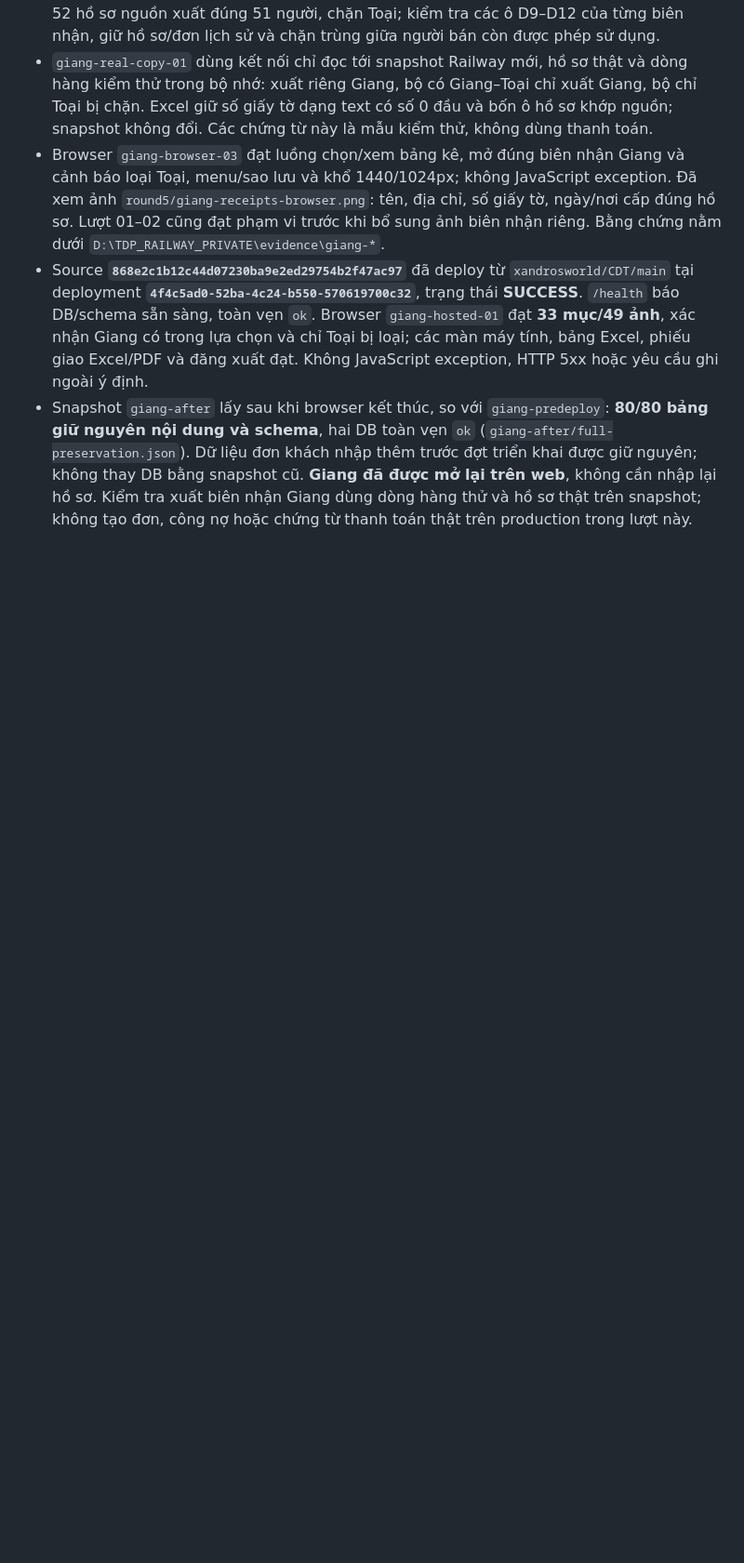
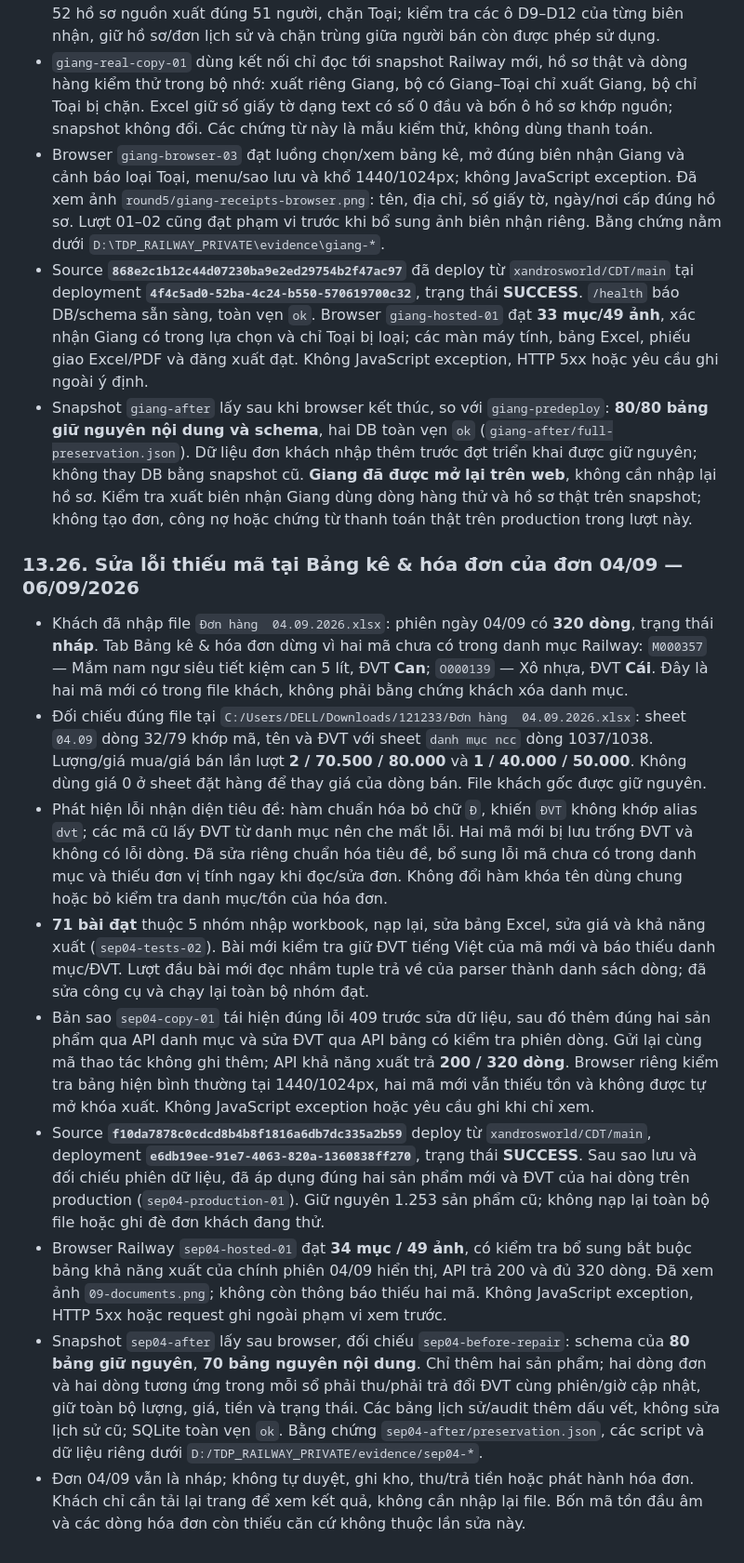
Before and after one commit to xandrosworld/CDT, a Markdown page: README-new-2.md, the part around one of its changes. Shown at 93% size. Rendered like a GitHub page; blank space fills up the shorter version.

Commit message:
Document Sep 4 catalog and unit repair with hosted verification

```diff
--- a/README-new-2.md
+++ b/README-new-2.md
@@ -992,3 +997,15 @@ Chín hóa đơn bị lọc ra ngoài tháng 8 trong DB local:
 - Browser `giang-browser-03` đạt luồng chọn/xem bảng kê, mở đúng biên nhận Giang và cảnh báo loại Toại, menu/sao lưu và khổ 1440/1024px; không JavaScript exception. Đã xem ảnh `round5/giang-receipts-browser.png`: tên, địa chỉ, số giấy tờ, ngày/nơi cấp đúng hồ sơ. Lượt 01–02 cũng đạt phạm vi trước khi bổ sung ảnh biên nhận riêng. Bằng chứng nằm dưới `D:\TDP_RAILWAY_PRIVATE\evidence\giang-*`.
 - Source **`868e2c1b12c44d07230ba9e2ed29754b2f47ac97`** đã deploy từ `xandrosworld/CDT/main` tại deployment **`4f4c5ad0-52ba-4c24-b550-570619700c32`**, trạng thái **SUCCESS**. `/health` báo DB/schema sẵn sàng, toàn vẹn `ok`. Browser `giang-hosted-01` đạt **33 mục/49 ảnh**, xác nhận Giang có trong lựa chọn và chỉ Toại bị loại; các màn máy tính, bảng Excel, phiếu giao Excel/PDF và đăng xuất đạt. Không JavaScript exception, HTTP 5xx hoặc yêu cầu ghi ngoài ý định.
 - Snapshot `giang-after` lấy sau khi browser kết thúc, so với `giang-predeploy`: **80/80 bảng giữ nguyên nội dung và schema**, hai DB toàn vẹn `ok` (`giang-after/full-preservation.json`). Dữ liệu đơn khách nhập thêm trước đợt triển khai được giữ nguyên; không thay DB bằng snapshot cũ. **Giang đã được mở lại trên web**, không cần nhập lại hồ sơ. Kiểm tra xuất biên nhận Giang dùng dòng hàng thử và hồ sơ thật trên snapshot; không tạo đơn, công nợ hoặc chứng từ thanh toán thật trên production trong lượt này.
+
+### 13.26. Sửa lỗi thiếu mã tại Bảng kê & hóa đơn của đơn 04/09 — 06/09/2026
+
+- Khách đã nhập file `Đơn hàng  04.09.2026.xlsx`: phiên ngày 04/09 có **320 dòng**, trạng thái **nháp**. Tab Bảng kê & hóa đơn dừng vì hai mã chưa có trong danh mục Railway: `M000357` — Mắm nam ngư siêu tiết kiệm can 5 lít, ĐVT **Can**; `O000139` — Xô nhựa, ĐVT **Cái**. Đây là hai mã mới có trong file khách, không phải bằng chứng khách xóa danh mục.
+- Đối chiếu đúng file tại `C:/Users/DELL/Downloads/121233/Đơn hàng  04.09.2026.xlsx`: sheet `04.09` dòng 32/79 khớp mã, tên và ĐVT với sheet `danh mục ncc` dòng 1037/1038. Lượng/giá mua/giá bán lần lượt **2 / 70.500 / 80.000** và **1 / 40.000 / 50.000**. Không dùng giá 0 ở sheet đặt hàng để thay giá của dòng bán. File khách gốc được giữ nguyên.
+- Phát hiện lỗi nhận diện tiêu đề: hàm chuẩn hóa bỏ chữ `Đ`, khiến `ĐVT` không khớp alias `dvt`; các mã cũ lấy ĐVT từ danh mục nên che mất lỗi. Hai mã mới bị lưu trống ĐVT và không có lỗi dòng. Đã sửa riêng chuẩn hóa tiêu đề, bổ sung lỗi mã chưa có trong danh mục và thiếu đơn vị tính ngay khi đọc/sửa đơn. Không đổi hàm khóa tên dùng chung hoặc bỏ kiểm tra danh mục/tồn của hóa đơn.
+- **71 bài đạt** thuộc 5 nhóm nhập workbook, nạp lại, sửa bảng Excel, sửa giá và khả năng xuất (`sep04-tests-02`). Bài mới kiểm tra giữ ĐVT tiếng Việt của mã mới và báo thiếu danh mục/ĐVT. Lượt đầu bài mới đọc nhầm tuple trả về của parser thành danh sách dòng; đã sửa công cụ và chạy lại toàn bộ nhóm đạt.
+- Bản sao `sep04-copy-01` tái hiện đúng lỗi 409 trước sửa dữ liệu, sau đó thêm đúng hai sản phẩm qua API danh mục và sửa ĐVT qua API bảng có kiểm tra phiên dòng. Gửi lại cùng mã thao tác không ghi thêm; API khả năng xuất trả **200 / 320 dòng**. Browser riêng kiểm tra bảng hiện bình thường tại 1440/1024px, hai mã mới vẫn thiếu tồn và không được tự mở khóa xuất. Không JavaScript exception hoặc yêu cầu ghi khi chỉ xem.
+- Source **`f10da7878c0cdcd8b4b8f1816a6db7dc335a2b59`** deploy từ `xandrosworld/CDT/main`, deployment **`e6db19ee-91e7-4063-820a-1360838ff270`**, trạng thái **SUCCESS**. Sau sao lưu và đối chiếu phiên dữ liệu, đã áp dụng đúng hai sản phẩm mới và ĐVT của hai dòng trên production (`sep04-production-01`). Giữ nguyên 1.253 sản phẩm cũ; không nạp lại toàn bộ file hoặc ghi đè đơn khách đang thử.
+- Browser Railway `sep04-hosted-01` đạt **34 mục / 49 ảnh**, có kiểm tra bổ sung bắt buộc bảng khả năng xuất của chính phiên 04/09 hiển thị, API trả 200 và đủ 320 dòng. Đã xem ảnh `09-documents.png`; không còn thông báo thiếu hai mã. Không JavaScript exception, HTTP 5xx hoặc request ghi ngoài phạm vi xem trước.
+- Snapshot `sep04-after` lấy sau browser, đối chiếu `sep04-before-repair`: schema của **80 bảng giữ nguyên**, **70 bảng nguyên nội dung**. Chỉ thêm hai sản phẩm; hai dòng đơn và hai dòng tương ứng trong mỗi sổ phải thu/phải trả đổi ĐVT cùng phiên/giờ cập nhật, giữ toàn bộ lượng, giá, tiền và trạng thái. Các bảng lịch sử/audit thêm dấu vết, không sửa lịch sử cũ; SQLite toàn vẹn `ok`. Bằng chứng `sep04-after/preservation.json`, các script và dữ liệu riêng dưới `D:/TDP_RAILWAY_PRIVATE/evidence/sep04-*`.
+- Đơn 04/09 vẫn là nháp; không tự duyệt, ghi kho, thu/trả tiền hoặc phát hành hóa đơn. Khách chỉ cần tải lại trang để xem kết quả, không cần nhập lại file. Bốn mã tồn đầu âm và các dòng hóa đơn còn thiếu căn cứ không thuộc lần sửa này.
```
Also changed, not shown: other parts of README-new-2.md (+5 -0 lines).
